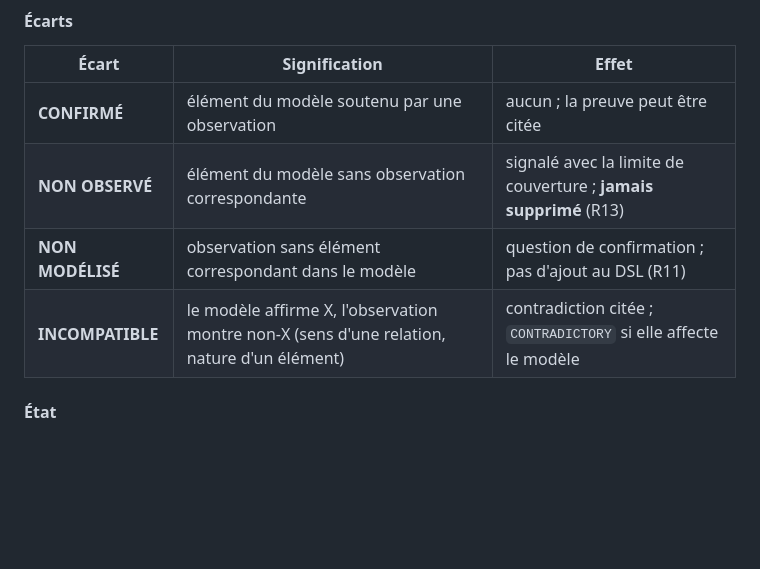
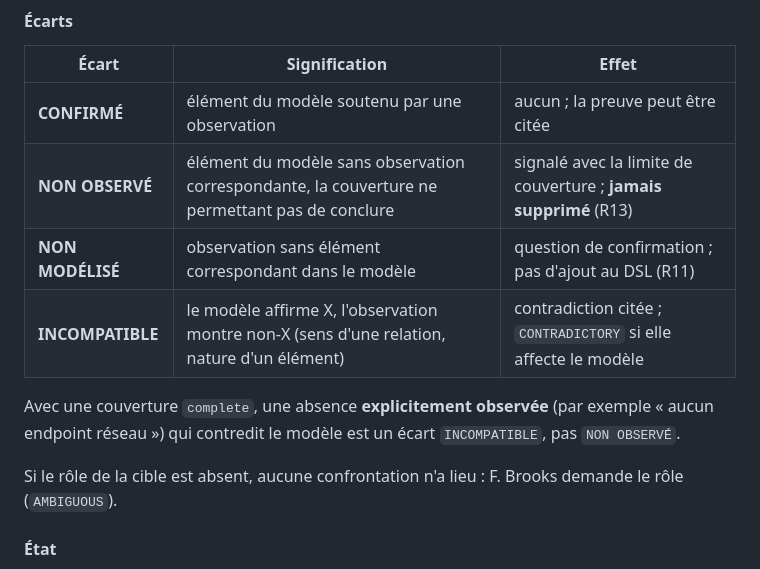
Before and after one commit to Auriol1601/F_Brooks, a Markdown page: SPEC.md, the part around the change. Drawn GitHub-style; blank space fills up the shorter version.

Commit message:
docs(spec): NON OBSERVÉ vs INCOMPATIBLE et rôle absent en CONFRONT
Co-Authored-By: Claude Opus 5.5 <noreply@anthropic.com>

```diff
--- a/SPEC.md
+++ b/SPEC.md
@@ -511,9 +511,13 @@ Modèle corrigé uniquement après confirmation
 | Écart | Signification | Effet |
 | --- | --- | --- |
 | **CONFIRMÉ** | élément du modèle soutenu par une observation | aucun ; la preuve peut être citée |
-| **NON OBSERVÉ** | élément du modèle sans observation correspondante | signalé avec la limite de couverture ; **jamais supprimé** (R13) |
+| **NON OBSERVÉ** | élément du modèle sans observation correspondante, la couverture ne permettant pas de conclure | signalé avec la limite de couverture ; **jamais supprimé** (R13) |
 | **NON MODÉLISÉ** | observation sans élément correspondant dans le modèle | question de confirmation ; pas d'ajout au DSL (R11) |
 | **INCOMPATIBLE** | le modèle affirme X, l'observation montre non-X (sens d'une relation, nature d'un élément) | contradiction citée ; `CONTRADICTORY` si elle affecte le modèle |
+
+Avec une couverture `complete`, une absence **explicitement observée** (par exemple « aucun endpoint réseau ») qui contredit le modèle est un écart `INCOMPATIBLE`, pas `NON OBSERVÉ`.
+
+Si le rôle de la cible est absent, aucune confrontation n'a lieu : F. Brooks demande le rôle (`AMBIGUOUS`).
 
 #### État
 
```
